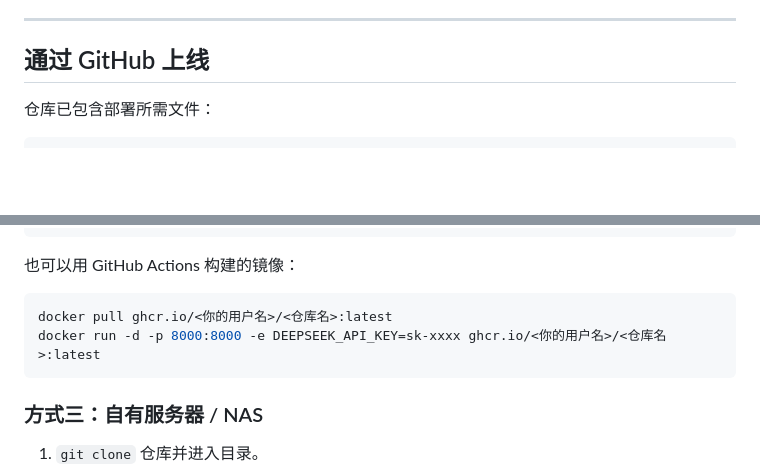
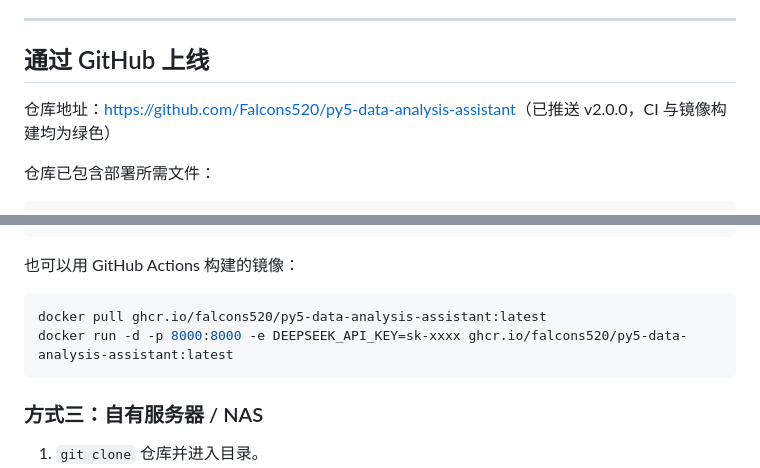
Before and after one commit to Falcons520/py5-data-analysis-assistant, a Markdown page: README.md, 2 parts joined by grey strips. Rendered like a GitHub page; blank space fills up the shorter version.

Commit message:
docs: 补 CI/镜像徽章与实际仓库、GHCR 镜像地址

````diff
--- a/README.md
+++ b/README.md
@@ -57,6 +60,8 @@ uvicorn server.main:app --reload --port 8000
 
 ## 通过 GitHub 上线
 
+仓库地址：<https://github.com/Falcons520/py5-data-analysis-assistant>（已推送 v2.0.0，CI 与镜像构建均为绿色）
+
 仓库已包含部署所需文件：
 
 ```
@@ -89,8 +94,8 @@ docker run -d -p 8000:8000 \
 也可以用 GitHub Actions 构建的镜像：
 
 ```bash
-docker pull ghcr.io/<你的用户名>/<仓库名>:latest
-docker run -d -p 8000:8000 -e DEEPSEEK_API_KEY=sk-xxxx ghcr.io/<你的用户名>/<仓库名>:latest
+docker pull ghcr.io/falcons520/py5-data-analysis-assistant:latest
+docker run -d -p 8000:8000 -e DEEPSEEK_API_KEY=sk-xxxx ghcr.io/falcons520/py5-data-analysis-assistant:latest
 ```
 
 ### 方式三：自有服务器 / NAS
````
Also changed, not shown: other parts of README.md (+3 -0 lines).
